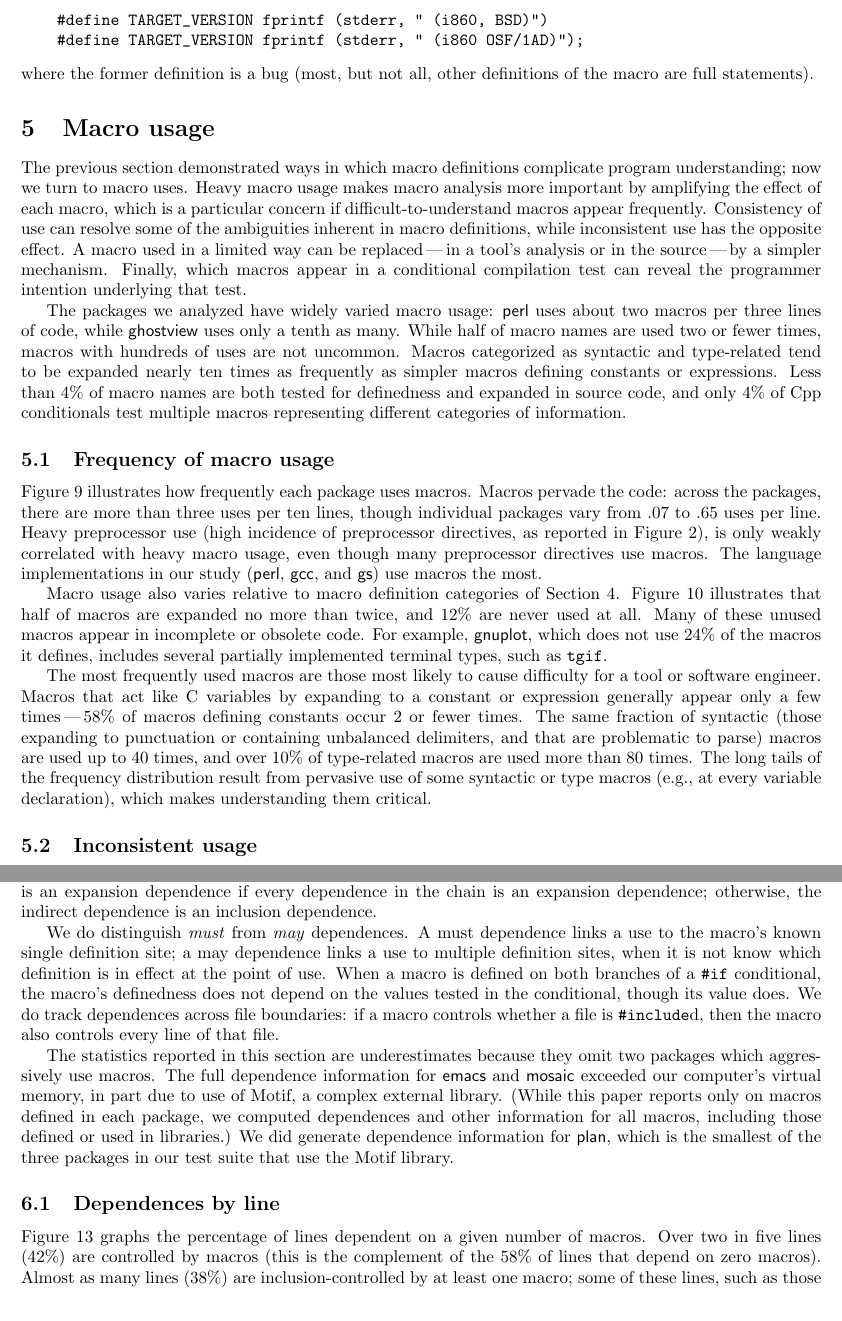
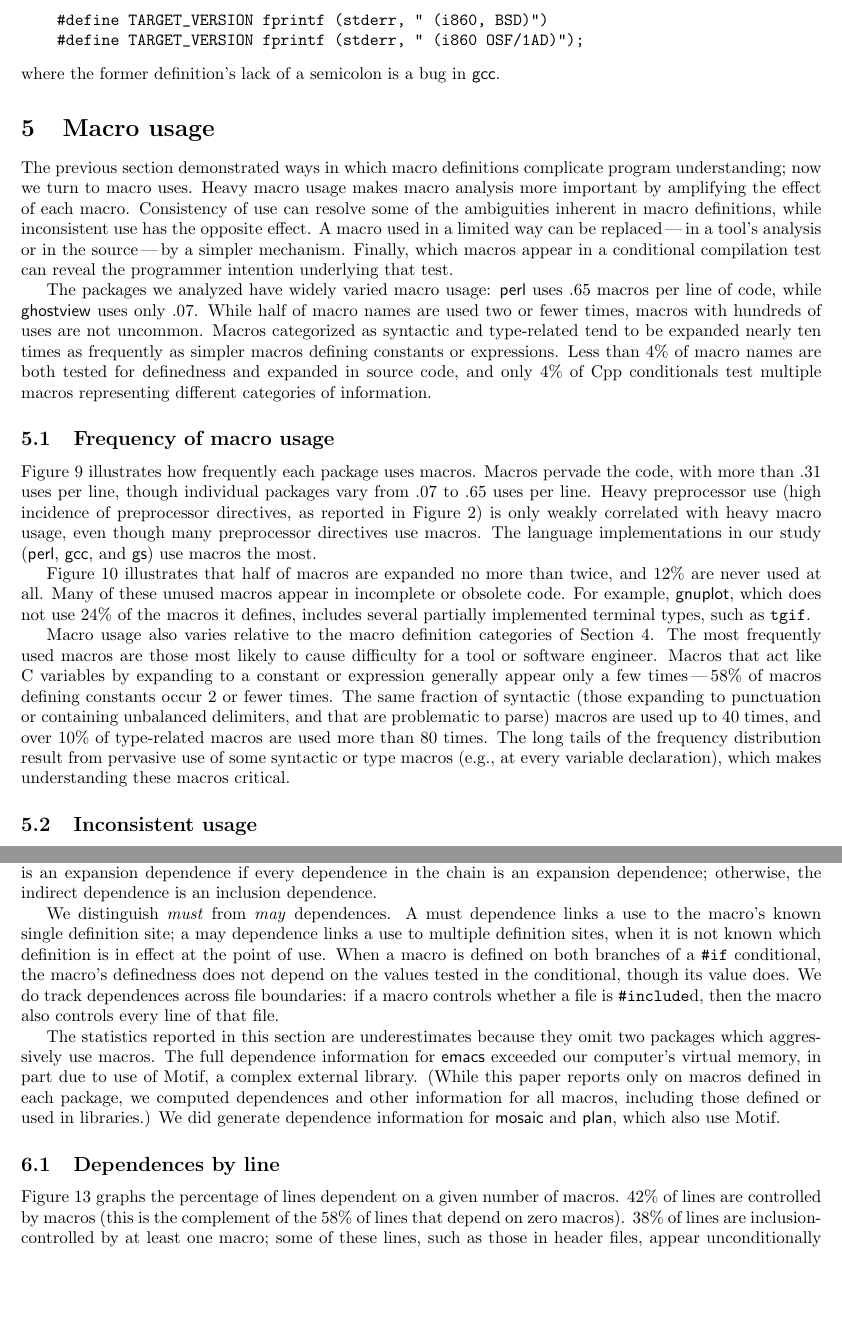
Before and after one commit to gjbadros/empirical_macros, a LaTeX paper (macros/papers/emp-use-2.tex): two parts of pages 18 and 23 of 29, joined at a grey line, cut so that both start at the same text, the shorter picture padded with empty space. Compiled offline with pdfLaTeX.

Commit message:
Finished first pass over my edits; this was the easy, mostly textual stuff.

```diff
--- a/macros/papers/emp-use-2.tex
+++ b/macros/papers/emp-use-2.tex
@@ -1390,9 +1394,7 @@ example is
     #define TARGET_VERSION fprintf (stderr, " (i860, BSD)")
     #define TARGET_VERSION fprintf (stderr, " (i860 OSF/1AD)");
 \end{verbatim}
-where the former definition is a bug (most, but not all, other definitions
-of the macro are full statements).
-
+where the former definition's lack of a semicolon is a bug in \pkg{gcc}.
 
 
 
@@ -1401,8 +1403,7 @@ of the macro are full statements).
 The previous section demonstrated ways in which macro definitions
 complicate program understanding; now we turn to macro uses.  Heavy macro
 usage makes macro analysis more important by amplifying the effect of each
-macro, which is a particular concern if difficult-to-understand macros
-appear frequently.  Consistency of use can resolve some of the ambiguities
+macro.  Consistency of use can resolve some of the ambiguities
 inherent in macro definitions, while inconsistent use has the opposite
 effect.  A macro used in a limited way can be replaced\,---\,in a tool's
 analysis or in the source\,---\,by a simpler mechanism.  Finally, which
@@ -1410,14 +1411,14 @@ macros appear in a conditional compilation test can reveal the programmer
 intention underlying that test.
 
 The packages we analyzed have widely varied macro usage: \pkg{perl} uses
-about two macros per three lines of code, while \pkg{ghostview} uses only a
-tenth as many.  While half of macro names are used two or fewer times,
-macros with hundreds of uses are not uncommon.  Macros categorized as
-syntactic and type-related tend to be expanded nearly ten times as
-frequently as simpler macros defining constants or expressions.  Less than
-4\% of macro names are both tested for definedness and expanded in source
-code, and only 4\% of Cpp conditionals test multiple macros representing
-different categories of information.
+.65 macros per line of code, while \pkg{ghostview} uses only .07.  While
+half of macro names are used two or fewer times, macros with hundreds of
+uses are not uncommon.  Macros categorized as syntactic and type-related
+tend to be expanded nearly ten times as frequently as simpler macros
+defining constants or expressions.  Less than 4\% of macro names are both
+tested for definedness and expanded in source code, and only 4\% of Cpp
+conditionals test multiple macros representing different categories of
+information.
 
 
 \subsection{Frequency of macro usage}
@@ -1431,22 +1432,23 @@ different categories of information.
 \end{figure}
 
 Figure~\ref{fig:use-per-line} illustrates how frequently each package uses
-macros.  Macros pervade the code: across the packages, there are more than
-three uses per ten lines, though individual packages vary from .07 to .65
-uses per line.  Heavy preprocessor use (high incidence of preprocessor
-directives, as reported in Figure~\ref{fig:directives-breakdown}), is only
-weakly correlated with heavy macro usage, even though many preprocessor
-directives use macros.  The language implementations in our study
-(\pkg{perl}, \pkg{gcc}, and \pkg{gs}) use macros the most.
-
-Macro usage also varies relative to macro definition categories of
-Section~\ref{sec:categorization}.  Figure~\ref{fig:freq-use-cat}
+macros.  Macros pervade the code, with more than .31 uses per line, though
+individual packages vary from .07 to .65 uses per line.  Heavy preprocessor
+use (high incidence of preprocessor directives, as reported in
+Figure~\ref{fig:directives-breakdown}) is only weakly correlated with
+heavy macro usage, even though many preprocessor directives use macros.
+The language implementations in our study (\pkg{perl}, \pkg{gcc}, and
+\pkg{gs}) use macros the most.
+
+Figure~\ref{fig:freq-use-cat}
 illustrates that half of macros are expanded no more than twice, and 12\% are
 never used at all.  Many of these unused macros appear in incomplete or
 obsolete code.  For example, \pkg{gnuplot}, which does not use 24\% of the
 macros it defines, includes several partially implemented terminal types,
 such as {\tt tgif}.
 
+Macro usage also varies relative to the macro definition categories of
+Section~\ref{sec:categorization}.
 The most frequently used macros are those most likely to cause difficulty
 for a tool or software engineer.  Macros that act like C variables by
 expanding to a constant or expression generally appear only a few
@@ -1459,7 +1461,7 @@ containing unbalanced delimiters, and that are problematic to parse)
 macros are used up to 40 times, and over 10\% of type-related macros are
 used more than 80 times.  The long tails of the frequency distribution
 result from pervasive use of some syntactic or type macros (e.g., at every
-variable declaration), which makes understanding them critical.
+variable declaration), which makes understanding these macros critical.
 
 %          Another reason for unused macros might be uses in Makefiles and
 %          other non-C-code files that we do not examine.
@@ -1739,9 +1741,9 @@ uses \verb|S_ISBLK| depends not just on its definition but also on that of
 dependence in the chain is an expansion dependence; otherwise, the indirect
 dependence is an inclusion dependence.
 
-We do distinguish \emph{must} from \emph{may} dependences.  A must dependence links a use
+We distinguish \emph{must} from \emph{may} dependences.  A must dependence links a use
 to the macro's known single definition site; a may dependence links a use
-to multiple definition sites, when it is not know which definition is in
+to multiple definition sites, when it is not known which definition is in
 effect at the point of use.  When a macro is defined on both branches of a
 {\tt \#if} conditional, the macro's definedness does not depend on the
 values tested in the conditional, though its value does.  We do track
@@ -1784,13 +1786,12 @@ dependences across file boundaries: if a macro controls whether a file is
 
 The statistics reported in this section are underestimates because they
 omit two packages which aggressively use macros.  The full dependence
-information for \pkg{emacs} and \pkg{mosaic} exceeded our computer's
+information for \pkg{emacs} exceeded our computer's
 virtual memory, in part due to use of Motif, a complex external library.
 (While this paper reports only on macros defined in each package, we
 computed dependences and other information for all macros, including those
 defined or used in libraries.)  We did generate dependence information for
-\pkg{plan}, which is the smallest of the three packages in our test suite
-that use the Motif library.
+\pkg{mosaic} and \pkg{plan}, which also use Motif.
 
 
 \subsection{Dependences by line}
@@ -1799,12 +1800,12 @@ that use the Motif library.
 %%% a separate page from fig:dep-bymacro.
 
 Figure~\ref{fig:dep-byline} graphs the percentage of lines dependent on a
-given number of macros.  Over two in five lines (42\%) are controlled by
+given number of macros.  42\% of lines are controlled by
 macros (this is the complement of the 58\% of lines that depend on zero
-macros).  Almost as many lines (38\%) are inclusion-controlled by at least
+macros).  38\% of lines are inclusion-controlled by at least
 one macro; some of these lines, such as those in header files, appear
-unconditionally but are inside a guard to avoid multiple inclusion.  Over
-one in four lines (28\%) expands a macro, a higher value than we
+unconditionally but are inside a guard to avoid multiple inclusion.  28\%
+of lines expand a macro, a higher value than we
 anticipated.
 
 Expansion dependence on multiple macros is not prevalent\,---\,only 5\% of
```
Also changed, not shown: macros/papers/emp-use-2.tex (91 more changed lines).
